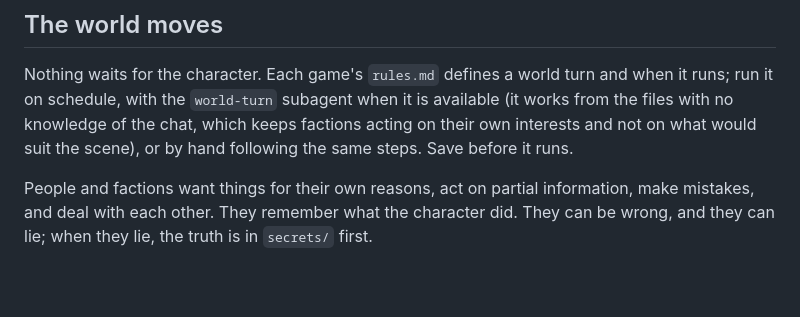
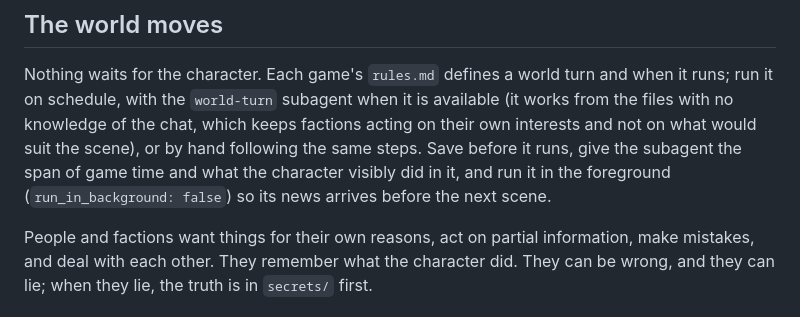
Before and after one commit to Jerry-Cann/anthropic-polygon, a Markdown page: game-master/CLAUDE.md, the part around the change. Rendered like a GitHub page; blank space fills up the shorter version.

Commit message:
game-master: run subagents in the foreground, build the world skeleton first
A play test showed the world-builder starting in the background, so the
GM ended its turn while the world was still being written. The skills and
table rules now ask for a foreground run. The builder writes fronts and
index first and writes files in batches, so an interrupted run leaves a
usable skeleton and the player waits less.

Co-Authored-By: Claude Fable 5.2 <noreply@anthropic.com>
Claude-Session: https://claude.ai/code/session_0157m7XPhHS7xw4y9wc4TZgM

```diff
--- a/game-master/CLAUDE.md
+++ b/game-master/CLAUDE.md
@@ -214,7 +214,10 @@ Nothing waits for the character. Each game's `rules.md` defines a world turn
 and when it runs; run it on schedule, with the `world-turn` subagent when it
 is available (it works from the files with no knowledge of the chat, which
 keeps factions acting on their own interests and not on what would suit the
-scene), or by hand following the same steps. Save before it runs.
+scene), or by hand following the same steps. Save before it runs, give the
+subagent the span of game time and what the character visibly did in it, and
+run it in the foreground (`run_in_background: false`) so its news arrives
+before the next scene.
 
 People and factions want things for their own reasons, act on partial
 information, make mistakes, and deal with each other. They remember what
```
Also changed, not shown: 2 other files.
